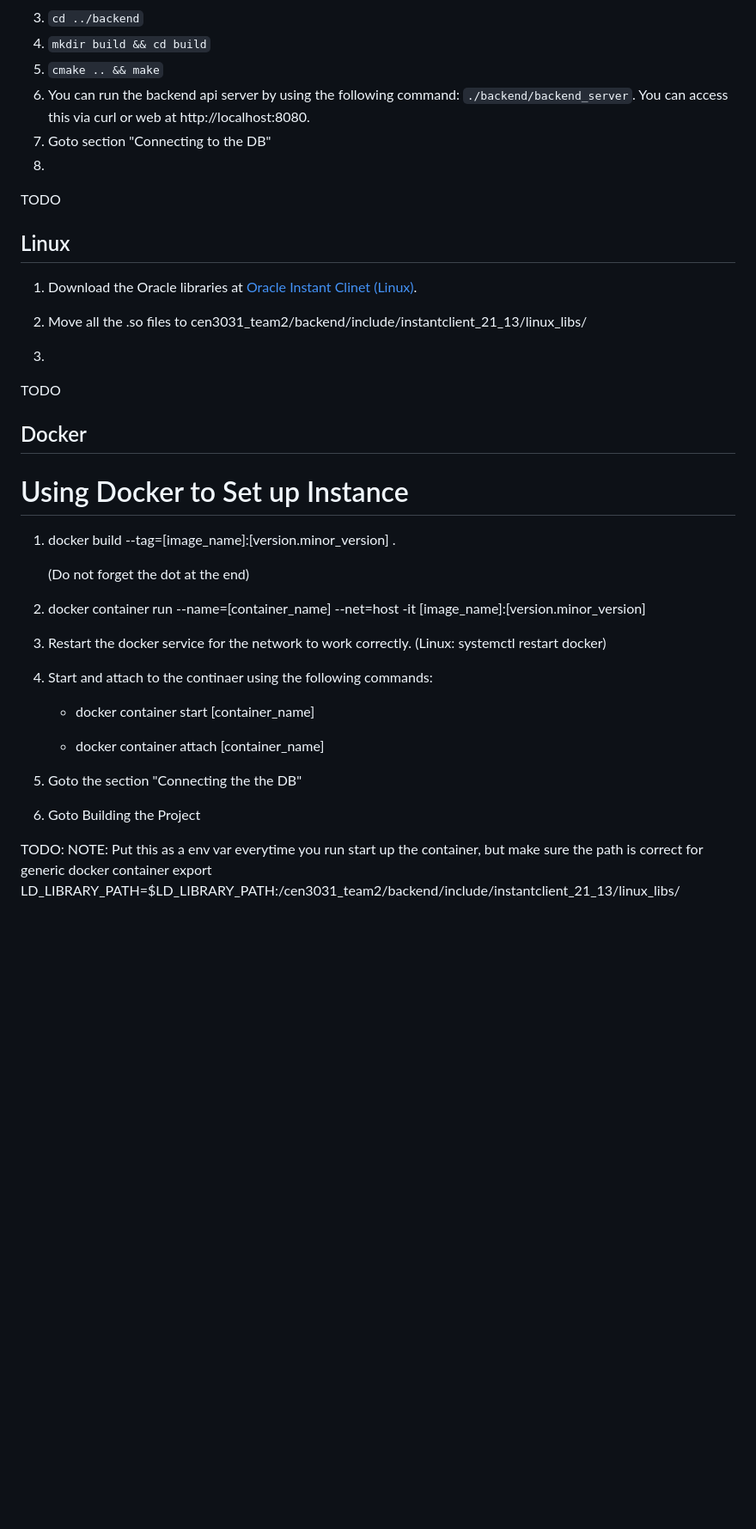
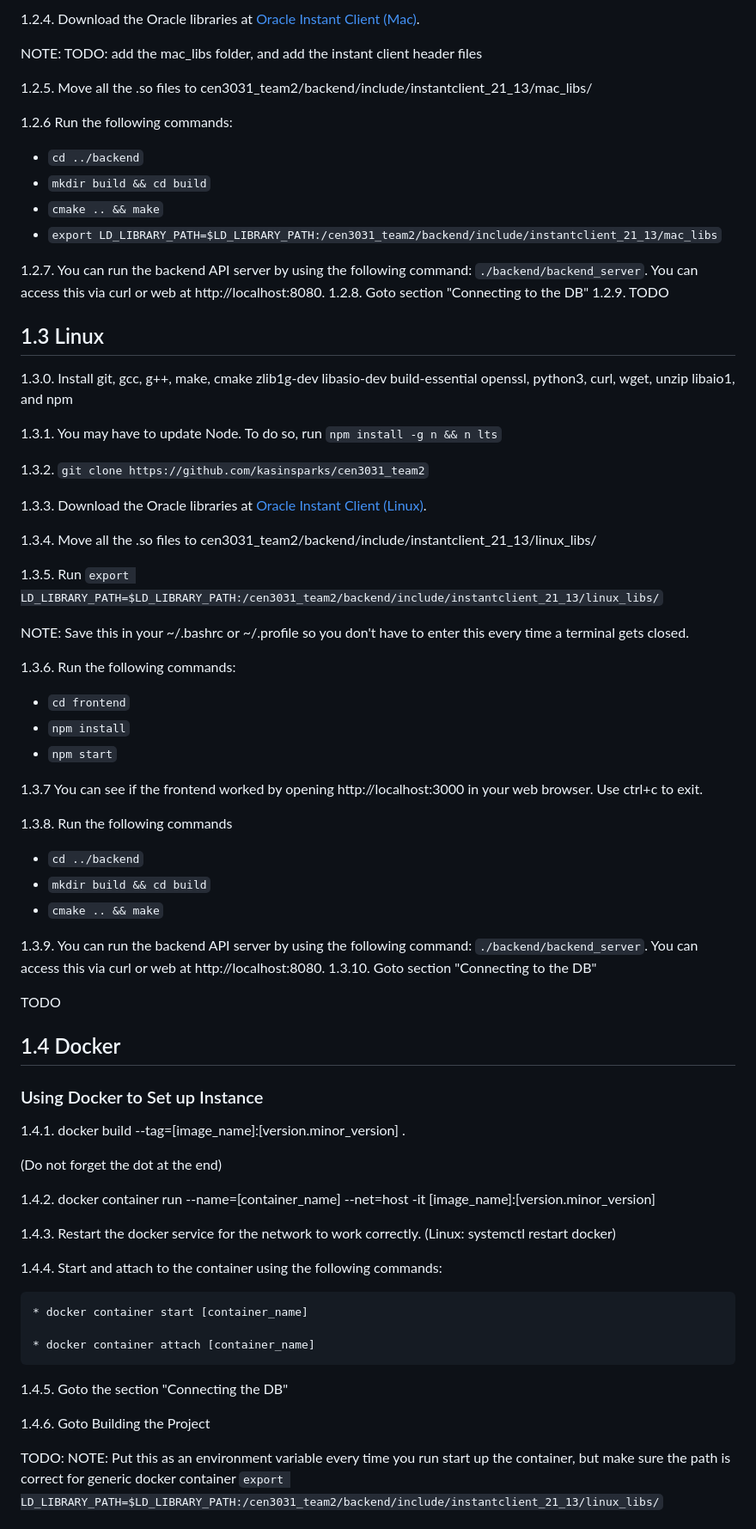
Before and after one commit to KasinSparks/cen3031_team2, a Markdown page: README.md, the part around one of its changes. Shown at 86% size. GitHub-like rendering; blank space fills up the shorter version.

Commit message:
Update README and fix typos
Added some more details to the procedures. Additionally, fixed typos.

```diff
--- a/README.md
+++ b/README.md
@@ -58,42 +64,74 @@ The semester group project for CEN3031
 
-3. `cd ../backend`
-4. `mkdir build && cd build`
-5. `cmake .. && make`
-6. You can run the backend api server by using the following command: `./backend/backend_server`. You can access this via curl or web at http://localhost:8080.
-7. Goto section "Connecting to the DB"
-8.
+1.2.4. Download the Oracle libraries at [Oracle Instant Client (Mac)](https://download.oracle.com/otn_software/mac/instantclient/1916000/instantclient-basic-macos.x64-19.16.0.0.0dbru.dmg).
+
+   NOTE: TODO: add the mac_libs folder, and add the instant client header files
+
+1.2.5. Move all the .so files to cen3031_team2/backend/include/instantclient_21_13/mac_libs/
+
+1.2.6 Run the following commands:
+   * `cd ../backend`
+   * `mkdir build && cd build`
+   * `cmake .. && make`
+   * `export LD_LIBRARY_PATH=$LD_LIBRARY_PATH:/cen3031_team2/backend/include/instantclient_21_13/mac_libs`
+
+1.2.7. You can run the backend API server by using the following command: `./backend/backend_server`. You can access this via curl or web at http://localhost:8080.
+1.2.8. Goto section "Connecting to the DB"
+1.2.9.
 TODO
 
-## Linux
-1. Download the Oracle libraries at [Oracle Instant Clinet (Linux)](https://download.oracle.com/otn_software/linux/instantclient/2113000/instantclient-basic-linux.x64-21.13.0.0.0dbru.zip).
+## 1.3 Linux
+1.3.0. Install git, gcc, g++, make, cmake zlib1g-dev libasio-dev build-essential openssl, python3, curl, wget, unzip libaio1, and npm
 
-2. Move all the .so files to cen3031_team2/backend/include/instantclient_21_13/linux_libs/
+1.3.1. You may have to update Node. To do so, run `npm install -g n && n lts`
 
-3.
+1.3.2. `git clone https://github.com/kasinsparks/cen3031_team2`
+
+1.3.3. Download the Oracle libraries at [Oracle Instant Client (Linux)](https://download.oracle.com/otn_software/linux/instantclient/2113000/instantclient-basic-linux.x64-21.13.0.0.0dbru.zip).
+
+1.3.4. Move all the .so files to cen3031_team2/backend/include/instantclient_21_13/linux_libs/
+
+1.3.5. Run `export LD_LIBRARY_PATH=$LD_LIBRARY_PATH:/cen3031_team2/backend/include/instantclient_21_13/linux_libs/`
+
+   NOTE: Save this in your ~/.bashrc or ~/.profile so you don't have to enter this every time a terminal gets closed.
+
+1.3.6. Run the following commands:
+   * `cd frontend`
+   * `npm install`
+   * `npm start`
+
+1.3.7 You can see if the frontend worked by opening http://localhost:3000 in your web browser. Use ctrl+c to exit.
+
+1.3.8. Run the following commands
+   * `cd ../backend`
+   * `mkdir build && cd build`
+   * `cmake .. && make`
+
+1.3.9. You can run the backend API server by using the following command: `./backend/backend_server`. You can access this via curl or web at http://localhost:8080.
+1.3.10. Goto section "Connecting to the DB"
 
 TODO
 
-## Docker
-# Using Docker to Set up Instance
-1. docker build --tag=[image_name]:[version.minor_version] .
+## 1.4 Docker
+### Using Docker to Set up Instance
+1.4.1. docker build --tag=[image_name]:[version.minor_version] .
 
    (Do not forget the dot at the end)
 
 
-2. docker container run --name=[container_name] --net=host -it [image_name]:[version.minor_version]
+1.4.2. docker container run --name=[container_name] --net=host -it [image_name]:[version.minor_version]
 
-3. Restart the docker service for the network to work correctly. (Linux: systemctl restart docker)
+1.4.3. Restart the docker service for the network to work correctly. (Linux: systemctl restart docker)
 
-4. Start and attach to the continaer using the following commands:
+1.4.4. Start and attach to the container using the following commands:
 
     * docker container start [container_name]
 
     * docker container attach [container_name]
 
-5. Goto the section "Connecting the the DB"
+1.4.5. Goto the section "Connecting the DB"
 
-6. Goto Building the Project
+1.4.6. Goto Building the Project
 
-TODO: NOTE: Put this as a env var everytime you run start up the container, but make sure the path is correct for generic docker container export LD_LIBRARY_PATH=$LD_LIBRARY_PATH:/cen3031_team2/backend/include/instantclient_21_13/linux_libs/
+TODO: NOTE: Put this as an environment variable every time you run start up the container, but make sure the path is correct for generic docker container `export LD_LIBRARY_PATH=$LD_LIBRARY_PATH:/cen3031_team2/backend/include/instantclient_21_13/linux_libs/`
 
 
```
Also changed, not shown: other parts of README.md (+63 -49 lines).
